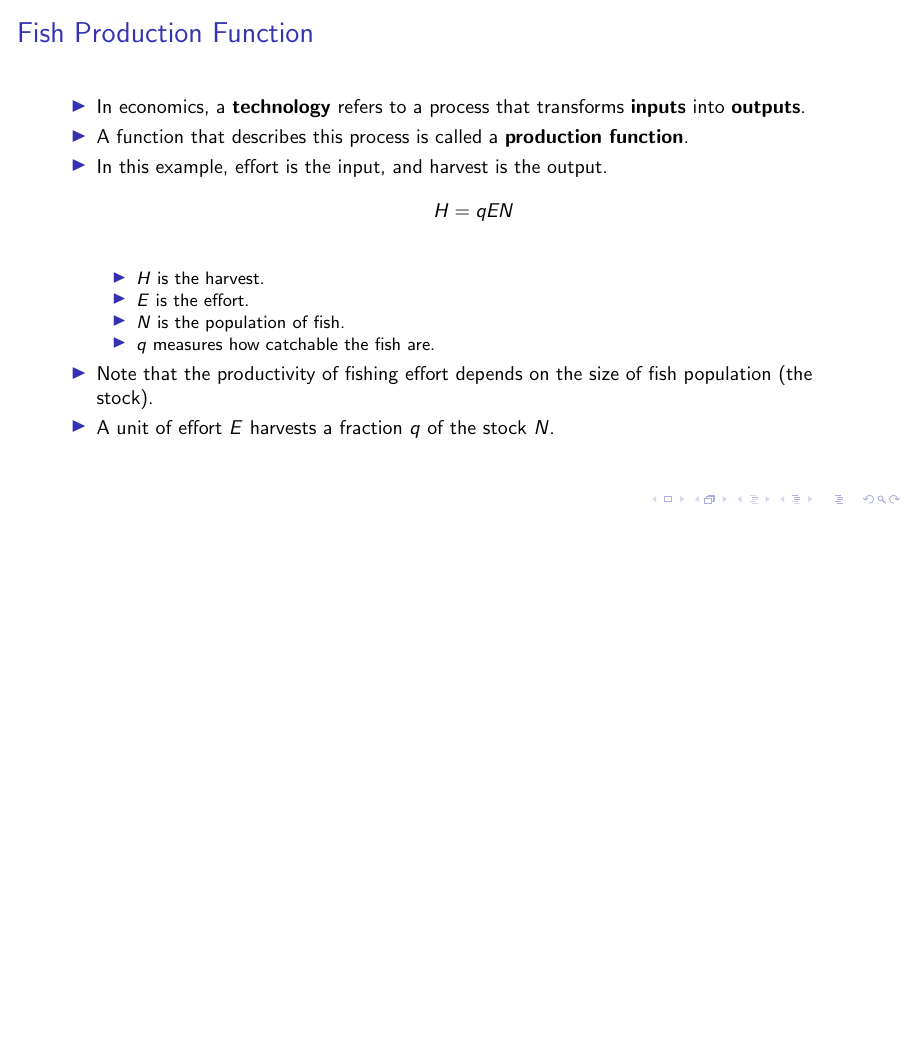
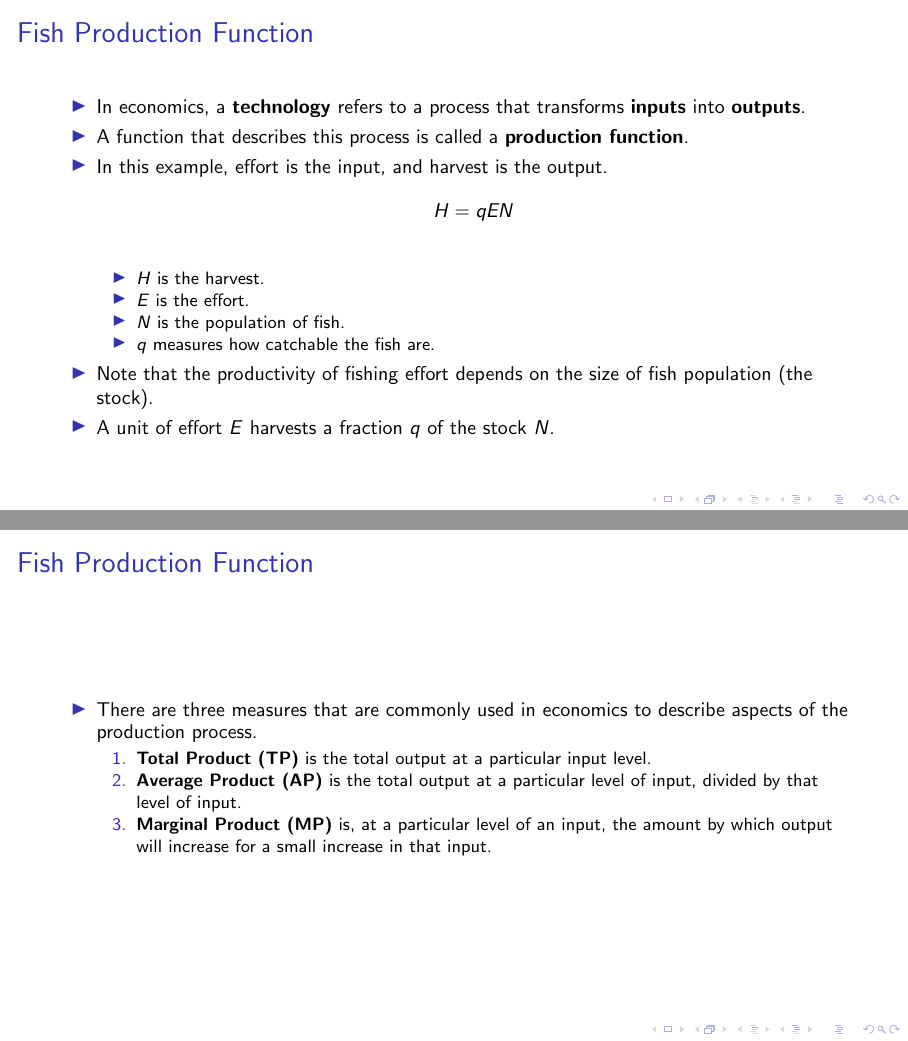
Before and after one commit to jjanmaat/SustainabilityEconomics, LaTeX slides (slides_compile/slide_systems.tex, which reads lectures/lecture-systems.tex): page 16 of 16 before the commit and pages 16 and 17 of 17 after it, the two joined at a grey line, the shorter picture padded with empty space. Compiled offline with pdfLaTeX.

Commit message:
txs auto checkin

```diff
--- a/lectures/lecture-systems.tex
+++ b/lectures/lecture-systems.tex
@@ -276,3 +276,14 @@
 		\item A unit of effort $E$ harvests a fraction $q$ of the stock $N$.
 	\end{itemize}
 \end{frame}
+
+\begin{frame}{Fish Production Function}
+	\begin{itemize}
+		\item There are three measures that are commonly used in economics to describe aspects of the production process.
+		\begin{enumerate}
+			\item \textit{\textbf{Total Product (TP)}} is the total output at a particular input level.
+			\item \textit{\textbf{Average Product (AP)}} is the total output at a particular level of input, divided by that level of input.
+			\item \textit{\textbf{Marginal Product (MP)}} is, at a particular level of an input, the amount by which output will increase for a small increase in that input.
+		\end{enumerate}
+	\end{itemize}
+\end{frame}
```
